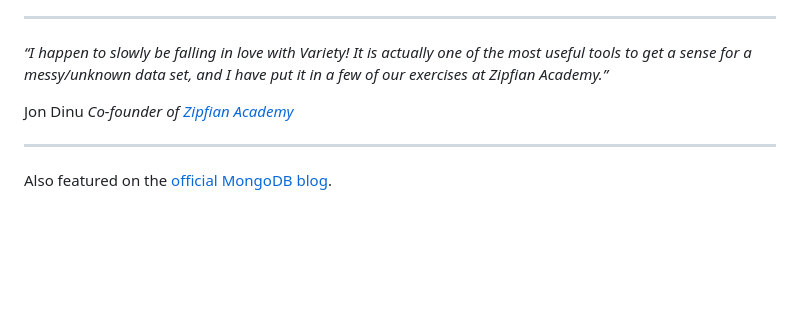
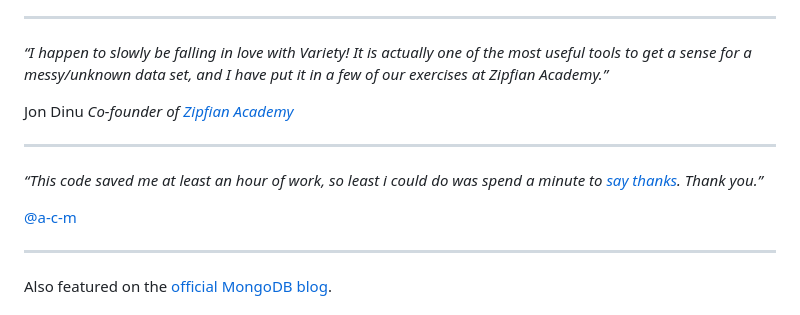
Before and after one commit to variety/variety, a Markdown page: README.md, the part around the change. GitHub-like rendering; blank space fills up the shorter version.

Commit message:
Add testimonial from @a-c-m (#257)
* Add testimonial from @a-c-m (issue #107)

Closes #107

* Fix curly quotation marks in testimonials

```diff
--- a/README.md
+++ b/README.md
@@ -7,6 +7,12 @@ _“I happen to slowly be falling in love with Variety! It is actually one of th
 
 Jon Dinu
 _Co-founder of [Zipfian Academy](https://www.zipfianacademy.com/)_
+
+***
+
+_“This code saved me at least an hour of work, so least i could do was spend a minute to [say thanks](https://github.com/variety/variety/issues/107#issue-129803853). Thank you.”_
+
+[@a-c-m](https://github.com/a-c-m)
 
 ***
 
```
